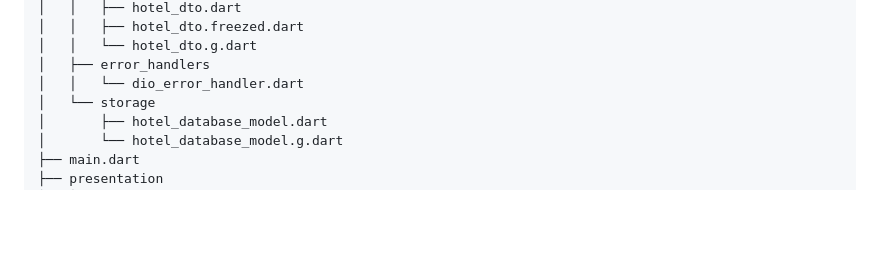
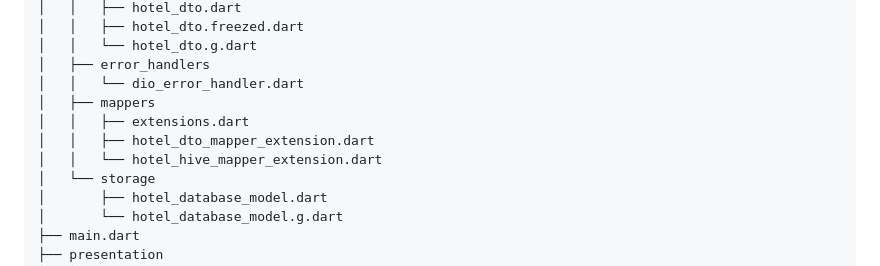
Before and after one commit to sherifhasan/hotels_booking, a Markdown page: README.md, the part around the change. GitHub-like rendering; blank space fills up the shorter version.

```diff
--- a/README.md
+++ b/README.md
@@ -115,6 +115,10 @@ This application has been tested on the following platforms:
 │   │   └── hotel_dto.g.dart
 │   ├── error_handlers
 │   │   └── dio_error_handler.dart
+│   ├── mappers
+│   │   ├── extensions.dart
+│   │   ├── hotel_dto_mapper_extension.dart
+│   │   └── hotel_hive_mapper_extension.dart
 │   └── storage
 │       ├── hotel_database_model.dart
 │       └── hotel_database_model.g.dart
```
